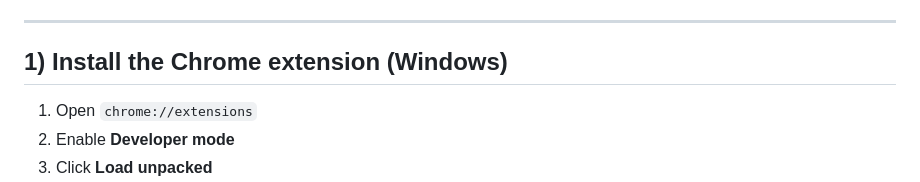
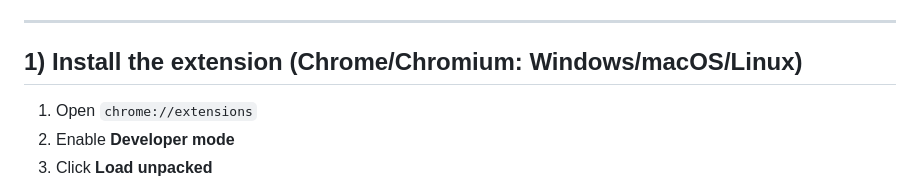
Before and after one commit to ossianravn/agent-annotations, a Markdown page: README.md, the part around the change. Rendered like a GitHub page.

Commit message:
Docs: extension install works on macOS/Linux too

```diff
--- a/README.md
+++ b/README.md
@@ -11,7 +11,7 @@ This kit includes:
 
 ---
 
-## 1) Install the Chrome extension (Windows)
+## 1) Install the extension (Chrome/Chromium: Windows/macOS/Linux)
 
 1. Open `chrome://extensions`
 2. Enable **Developer mode**
```
